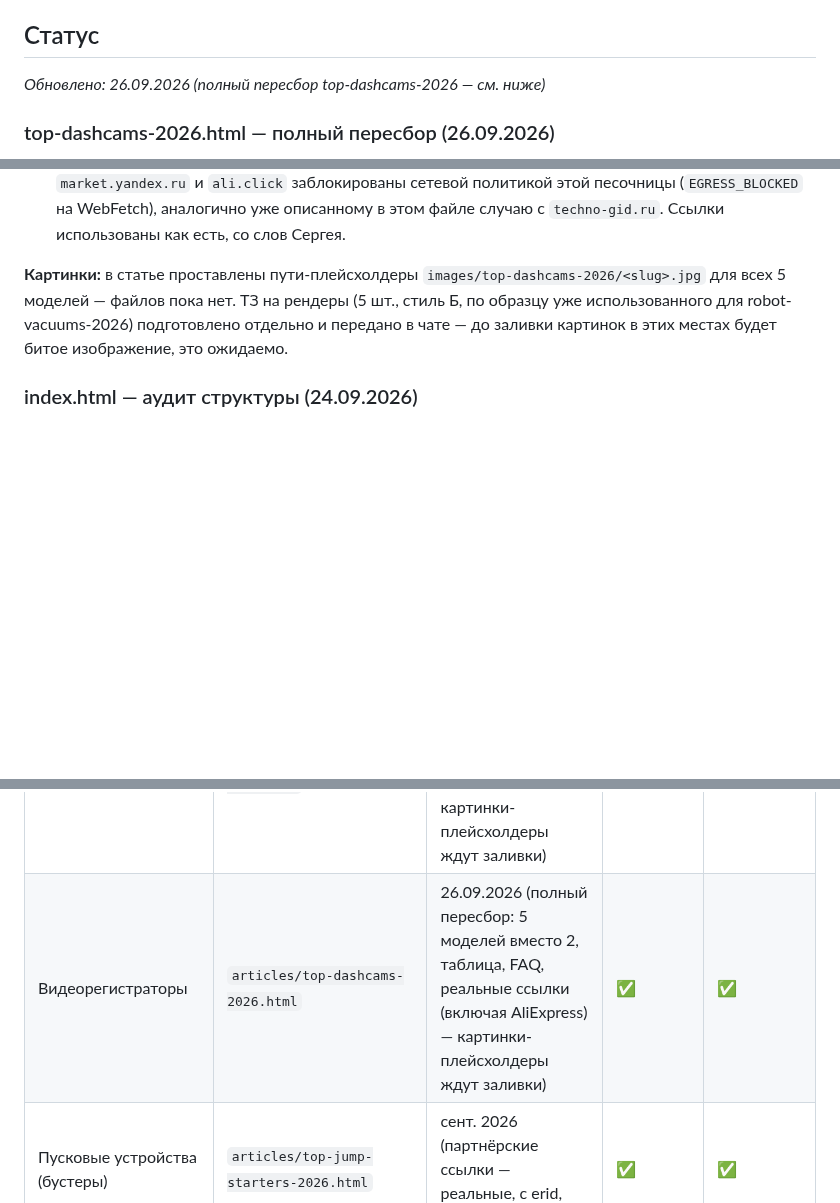
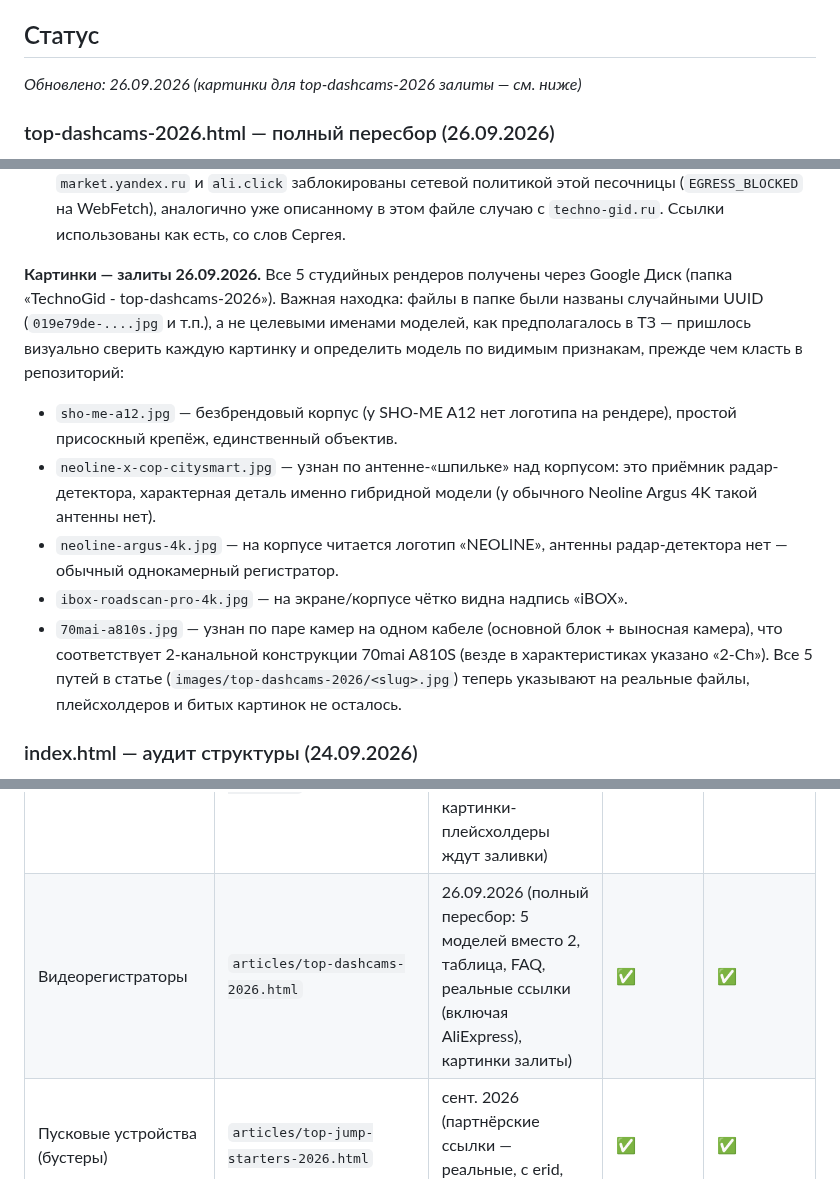
Before and after one commit to lebserval-art/lebserval-art.github.io, a Markdown page: CLAUDE.md, 3 parts joined by grey strips. Rendered like a GitHub page; blank space fills up the shorter version.

Commit message:
Залить финальные картинки для top-dashcams-2026 (5 моделей)
Файлы из Google Диска (папка «TechnoGid - top-dashcams-2026») были
названы случайными UUID, а не именами моделей, как ожидалось в ТЗ —
каждую картинку сверил визуально (лого NEOLINE/iBOX, антенна
радар-детектора у X-COP CITYSMART, двухкамерная конструкция 70mai
A810S) и положил под правильным именем:
sho-me-a12.jpg, neoline-x-cop-citysmart.jpg, neoline-argus-4k.jpg,
ibox-roadscan-pro-4k.jpg, 70mai-a810s.jpg.

Партнёрские ссылки, структура статьи и meta description не менялись.

Co-Authored-By: Claude Sonnet 5 <noreply@anthropic.com>
Claude-Session: https://claude.ai/code/session_01XrGUcNsS2hywaK569JaVk8

```diff
--- a/CLAUDE.md
+++ b/CLAUDE.md
@@ -115,7 +115,7 @@
 
 ## Статус
 
-_Обновлено: 26.09.2026 (полный пересбор top-dashcams-2026 — см. ниже)_
+_Обновлено: 26.09.2026 (картинки для top-dashcams-2026 залиты — см. ниже)_
 
 ### top-dashcams-2026.html — полный пересбор (26.09.2026)
 
@@ -149,11 +149,26 @@ vs радар-детектор), «Кому что подойдёт», FAQ (ка
   аналогично уже описанному в этом файле случаю с `techno-gid.ru`. Ссылки
   использованы как есть, со слов Сергея.
 
-**Картинки:** в статье проставлены пути-плейсхолдеры
-`images/top-dashcams-2026/<slug>.jpg` для всех 5 моделей — файлов пока нет.
-ТЗ на рендеры (5 шт., стиль Б, по образцу уже использованного для
-robot-vacuums-2026) подготовлено отдельно и передано в чате — до заливки
-картинок в этих местах будет битое изображение, это ожидаемо.
+**Картинки — залиты 26.09.2026.** Все 5 студийных рендеров получены через
+Google Диск (папка «TechnoGid - top-dashcams-2026»). Важная находка: файлы
+в папке были названы случайными UUID (`019e79de-....jpg` и т.п.), а не
+целевыми именами моделей, как предполагалось в ТЗ — пришлось визуально
+сверить каждую картинку и определить модель по видимым признакам, прежде
+чем класть в репозиторий:
+- `sho-me-a12.jpg` — безбрендовый корпус (у SHO-ME A12 нет логотипа на
+  рендере), простой присоскный крепёж, единственный объектив.
+- `neoline-x-cop-citysmart.jpg` — узнан по антенне-«шпильке» над корпусом:
+  это приёмник радар-детектора, характерная деталь именно гибридной модели
+  (у обычного Neoline Argus 4K такой антенны нет).
+- `neoline-argus-4k.jpg` — на корпусе читается логотип «NEOLINE», антенны
+  радар-детектора нет — обычный однокамерный регистратор.
+- `ibox-roadscan-pro-4k.jpg` — на экране/корпусе чётко видна надпись
+  «iBOX».
+- `70mai-a810s.jpg` — узнан по паре камер на одном кабеле (основной блок +
+  выносная камера), что соответствует 2-канальной конструкции 70mai A810S
+  (везде в характеристиках указано «2-Ch»).
+Все 5 путей в статье (`images/top-dashcams-2026/<slug>.jpg`) теперь
+указывают на реальные файлы, плейсхолдеров и битых картинок не осталось.
 
 ### index.html — аудит структуры (24.09.2026)
 
@@ -319,7 +334,7 @@ Bot F10, Roborock Qrevo C Pro, Dreame L40s Ultra, Roborock Qrevo CurvX
 | Zigbee-хаб, умный дом | `zigbee-starter-guide.html` (корень) | 07.09.2026 | ✅ | ✅ |
 | OBD2-сканеры | `articles/best-obd2-scanners.html` | 24.09.2026 (полная переработка: 5 моделей вместо 2, таблица, чек-лист, реальные партнёрские ссылки на модели) | ✅ | ✅ |
 | Роботы-пылесосы | `articles/robot-vacuums-2026.html` | 25.09.2026 (полный пересбор: 5 моделей вместо 2, таблица, FAQ, реальные ссылки — картинки-плейсхолдеры ждут заливки) | ✅ | ✅ |
-| Видеорегистраторы | `articles/top-dashcams-2026.html` | 26.09.2026 (полный пересбор: 5 моделей вместо 2, таблица, FAQ, реальные ссылки (включая AliExpress) — картинки-плейсхолдеры ждут заливки) | ✅ | ✅ |
+| Видеорегистраторы | `articles/top-dashcams-2026.html` | 26.09.2026 (полный пересбор: 5 моделей вместо 2, таблица, FAQ, реальные ссылки (включая AliExpress), картинки залиты) | ✅ | ✅ |
 | Пусковые устройства (бустеры) | `articles/top-jump-starters-2026.html` | сент. 2026 (партнёрские ссылки — реальные, с erid, 25.09.2026) | ✅ | ✅ |
 | Пауэрбанки высокой мощности (топ, короткий) | `articles/top-powerbanks-2026.html` | 02.09.2026 | ✅ | ✅ |
 | ТВ-приставки | `articles/top-tv-boxes-2026.html` | сент. 2026 | ✅ | ✅ |
```
Also changed, not shown: images/top-dashcams-2026/70mai-a810s.jpg (added), images/top-dashcams-2026/ibox-roadscan-pro-4k.jpg (added), images/top-dashcams-2026/neoline-argus-4k.jpg (added), images/top-dashcams-2026/neoline-x-cop-citysmart.jpg (added), images/top-dashcams-2026/sho-me-a12.jpg (added).
